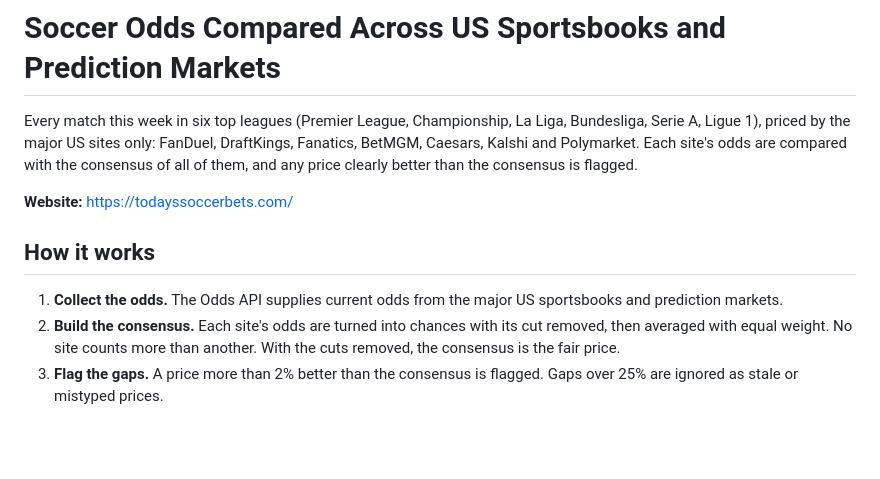
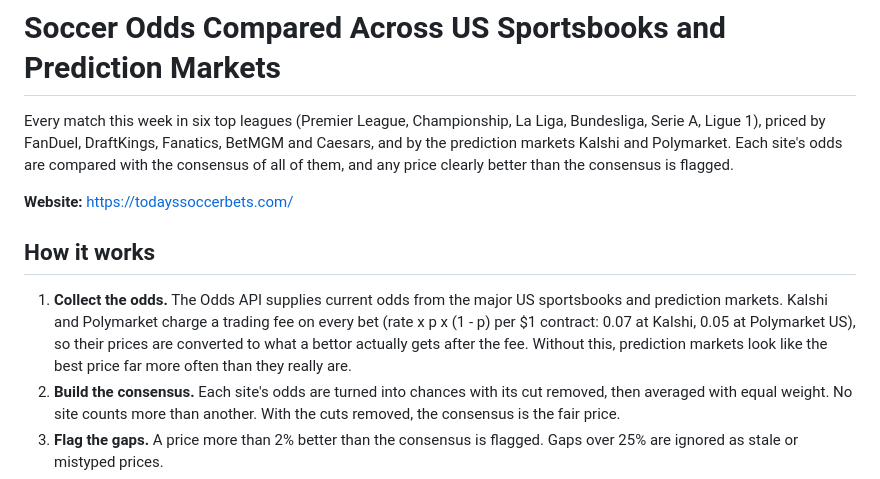
Before and after one commit to HughFOD/soccer-markets, a Markdown page: README.md, the part around the change. Drawn GitHub-style; blank space fills up the shorter version.

Commit message:
README: explain prediction-market fees

```diff
--- a/README.md
+++ b/README.md
@@ -1,8 +1,8 @@
 # Soccer Odds Compared Across US Sportsbooks and Prediction Markets
 
 Every match this week in six top leagues (Premier League, Championship, La
-Liga, Bundesliga, Serie A, Ligue 1), priced by the major US sites only:
-FanDuel, DraftKings, Fanatics, BetMGM, Caesars, Kalshi and Polymarket. Each site's odds are compared with the
+Liga, Bundesliga, Serie A, Ligue 1), priced by FanDuel, DraftKings, Fanatics,
+BetMGM and Caesars, and by the prediction markets Kalshi and Polymarket. Each site's odds are compared with the
 consensus of all of them, and any price clearly better than the consensus is
 flagged.
 
@@ -11,7 +11,11 @@ flagged.
 ## How it works
 
 1. **Collect the odds.** The Odds API supplies current odds from the major US
-   sportsbooks and prediction markets.
+   sportsbooks and prediction markets. Kalshi and Polymarket charge a trading
+   fee on every bet (rate x p x (1 - p) per $1 contract: 0.07 at Kalshi, 0.05
+   at Polymarket US), so their prices are converted to what a bettor actually
+   gets after the fee. Without this, prediction markets look like the best
+   price far more often than they really are.
 2. **Build the consensus.** Each site's odds are turned into chances with its
    cut removed, then averaged with equal weight. No site counts more than
    another. With the cuts removed, the consensus is the fair price.
```
